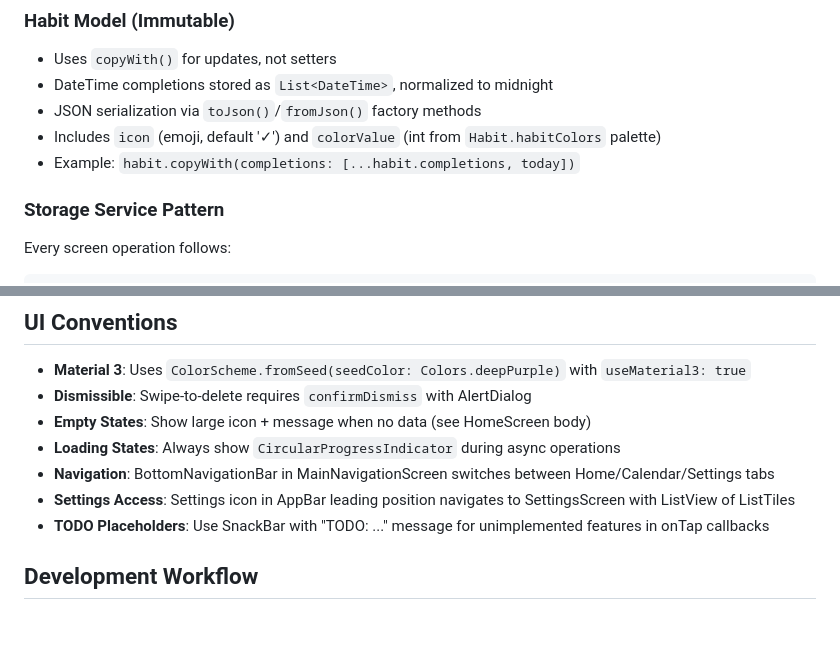
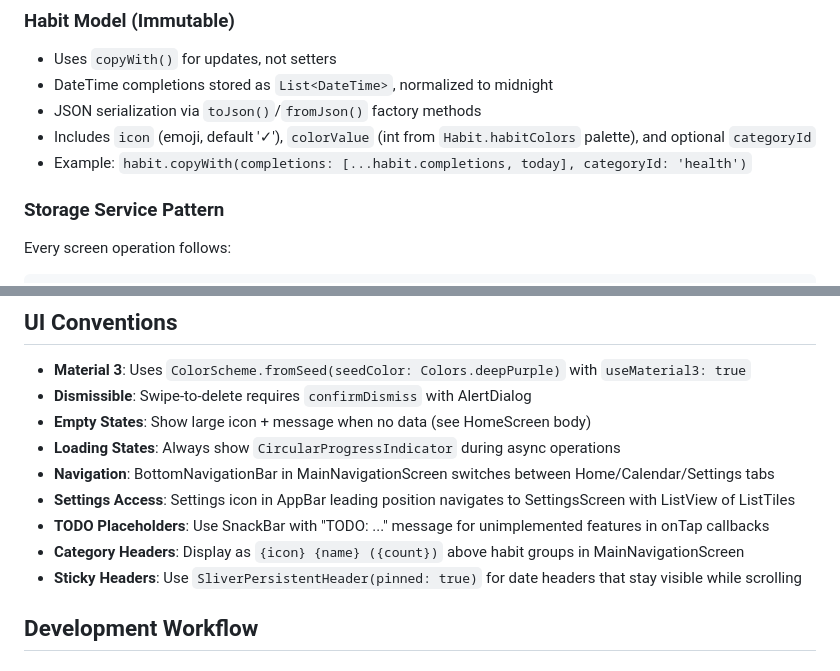
Before and after one commit to fahmed93/habits, a Markdown page: .github/copilot-instructions.md, 2 parts joined by grey strips. GitHub-like rendering; blank space fills up the shorter version.

```diff
--- a/.github/copilot-instructions.md
+++ b/.github/copilot-instructions.md
@@ -63,8 +145,8 @@ Without userId, falls back to global key. Always pass userId from MainNavigation
 - Uses `copyWith()` for updates, not setters
 - DateTime completions stored as `List<DateTime>`, normalized to midnight
 - JSON serialization via `toJson()`/`fromJson()` factory methods
-- Includes `icon` (emoji, default '✓') and `colorValue` (int from `Habit.habitColors` palette)
-- Example: `habit.copyWith(completions: [...habit.completions, today])`
+- Includes `icon` (emoji, default '✓'), `colorValue` (int from `Habit.habitColors` palette), and optional `categoryId`
+- Example: `habit.copyWith(completions: [...habit.completions, today], categoryId: 'health')`
 
 ### Storage Service Pattern
 Every screen operation follows:
@@ -147,6 +244,8 @@ Dialog title: "Select Habit" (singular). Filter chip shows selected habit's name
 - **Navigation**: BottomNavigationBar in MainNavigationScreen switches between Home/Calendar/Settings tabs
 - **Settings Access**: Settings icon in AppBar leading position navigates to SettingsScreen with ListView of ListTiles
 - **TODO Placeholders**: Use SnackBar with "TODO: ..." message for unimplemented features in onTap callbacks
+- **Category Headers**: Display as `{icon} {name} ({count})` above habit groups in MainNavigationScreen
+- **Sticky Headers**: Use `SliverPersistentHeader(pinned: true)` for date headers that stay visible while scrolling
 
 ## Development Workflow
 
```
Also changed, not shown: other parts of .github/copilot-instructions.md (+101 -4 lines).
